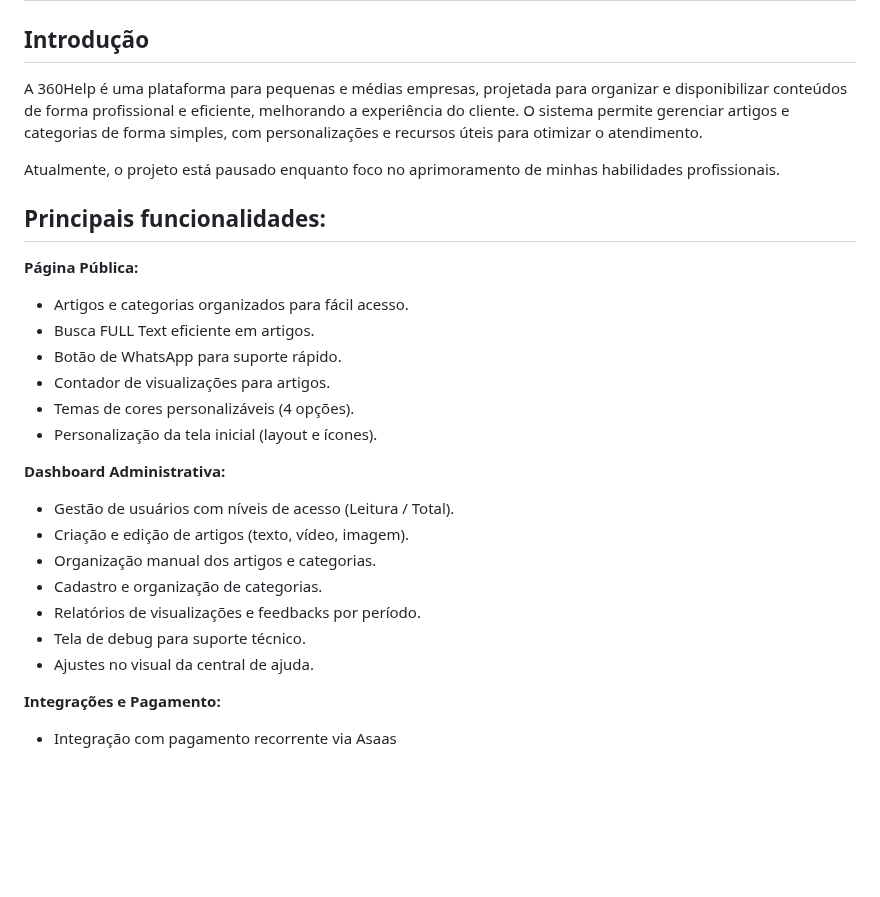
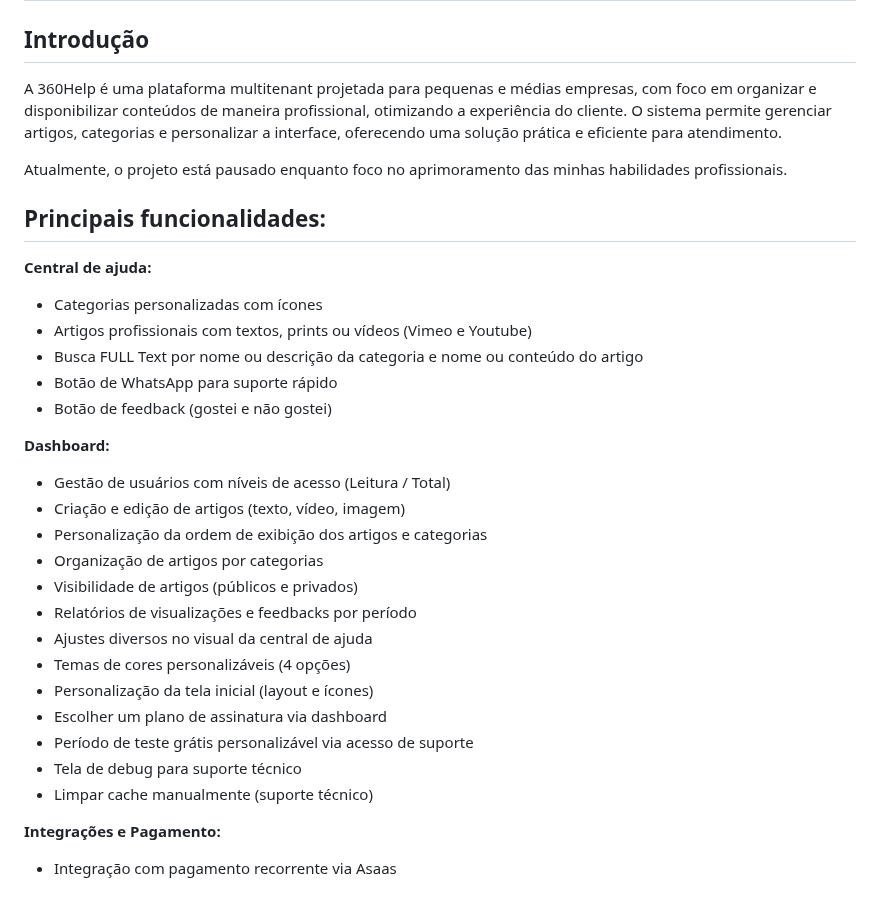
Before and after one commit to rauldiamantino/central-ajuda, a Markdown page: README.md, the part around the change. Rendered like a GitHub page; blank space fills up the shorter version.

```diff
--- a/README.md
+++ b/README.md
@@ -1,28 +1,32 @@
 # Central de Ajuda - 360help
 
 ## Introdução
-A 360Help é uma plataforma para pequenas e médias empresas, projetada para organizar e disponibilizar conteúdos de forma profissional e eficiente, melhorando a experiência do cliente.
-O sistema permite gerenciar artigos e categorias de forma simples, com personalizações e recursos úteis para otimizar o atendimento.
+A 360Help é uma plataforma multitenant projetada para pequenas e médias empresas, com foco em organizar e disponibilizar conteúdos de maneira profissional, otimizando a experiência do cliente. O sistema permite gerenciar artigos, categorias e personalizar a interface, oferecendo uma solução prática e eficiente para atendimento.
 
-Atualmente, o projeto está pausado enquanto foco no aprimoramento de minhas habilidades profissionais.
+Atualmente, o projeto está pausado enquanto foco no aprimoramento das minhas habilidades profissionais.
 
 ## Principais funcionalidades:
-**Página Pública:**
-- Artigos e categorias organizados para fácil acesso.
-- Busca FULL Text eficiente em artigos.
-- Botão de WhatsApp para suporte rápido.
-- Contador de visualizações para artigos.
-- Temas de cores personalizáveis (4 opções).
-- Personalização da tela inicial (layout e ícones).
+**Central de ajuda:**
+- Categorias personalizadas com ícones
+- Artigos profissionais com textos, prints ou vídeos (Vimeo e Youtube)
+- Busca FULL Text por nome ou descrição da categoria e nome ou conteúdo do artigo
+- Botão de WhatsApp para suporte rápido
+- Botão de feedback (gostei e não gostei)
 
-**Dashboard Administrativa:**
-- Gestão de usuários com níveis de acesso (Leitura / Total).
-- Criação e edição de artigos (texto, vídeo, imagem).
-- Organização manual dos artigos e categorias.
-- Cadastro e organização de categorias.
-- Relatórios de visualizações e feedbacks por período.
-- Tela de debug para suporte técnico.
-- Ajustes no visual da central de ajuda.
+**Dashboard:**
+- Gestão de usuários com níveis de acesso (Leitura / Total)
+- Criação e edição de artigos (texto, vídeo, imagem)
+- Personalização da ordem de exibição dos artigos e categorias
+- Organização de artigos por categorias
+- Visibilidade de artigos (públicos e privados)
+- Relatórios de visualizações e feedbacks por período
+- Ajustes diversos no visual da central de ajuda
+- Temas de cores personalizáveis (4 opções)
+- Personalização da tela inicial (layout e ícones)
+- Escolher um plano de assinatura via dashboard
+- Período de teste grátis personalizável via acesso de suporte
+- Tela de debug para suporte técnico
+- Limpar cache manualmente (suporte técnico)
 
 **Integrações e Pagamento:**
 - Integração com pagamento recorrente via Asaas
```
